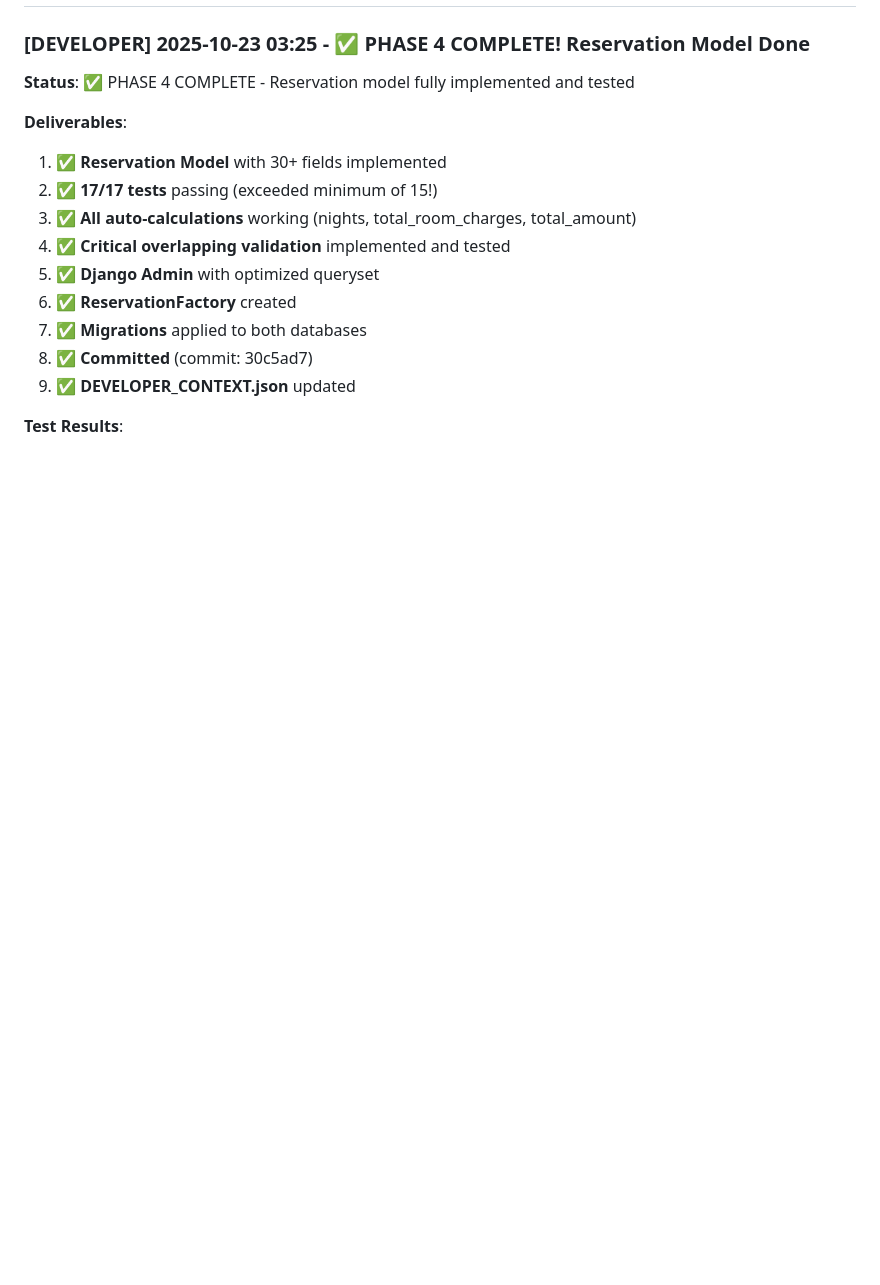
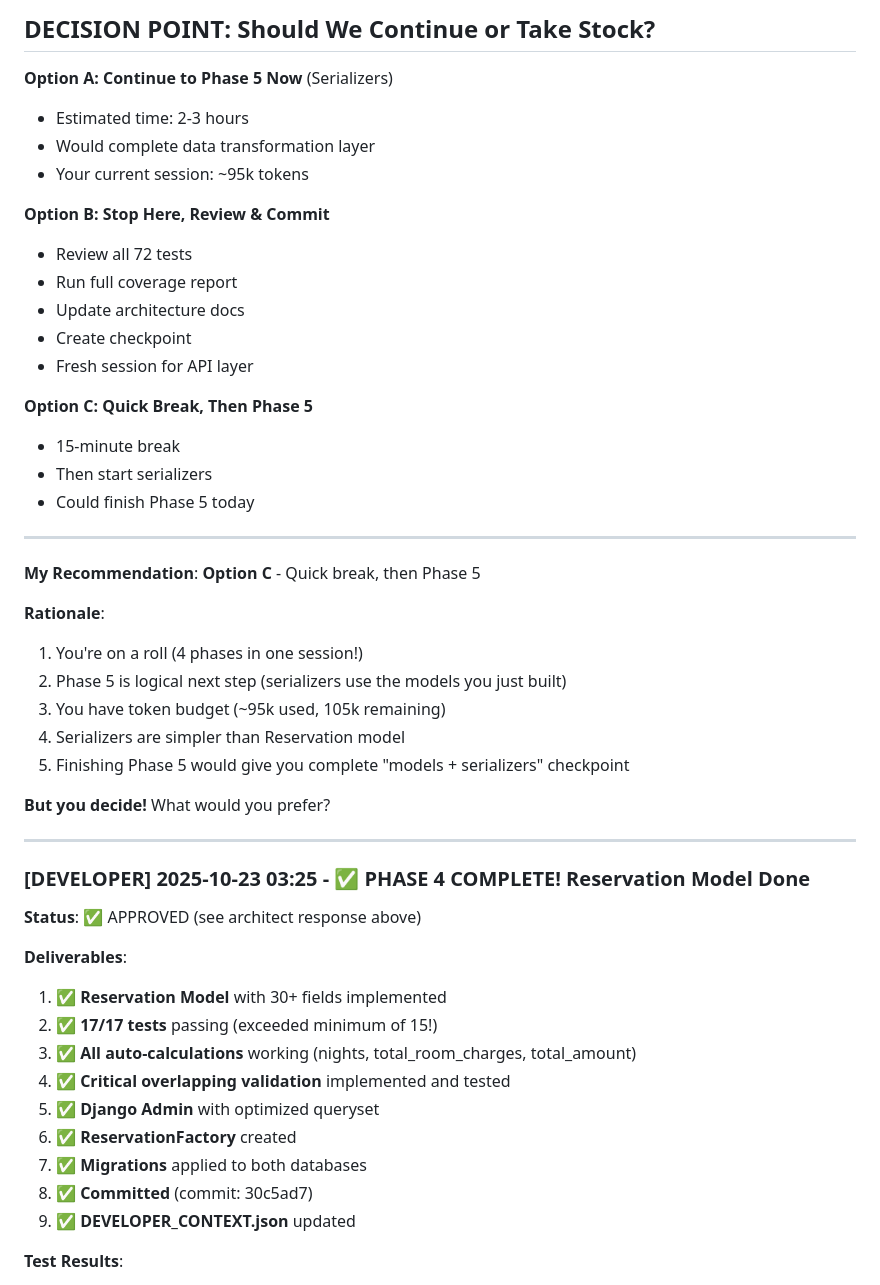
Before and after one commit to gimiv/stayfull_v1, a Markdown page: .architect/ARCHITECT_DEVELOPER_COMMS.md, the part around the change printed below. Rendered like a GitHub page; blank space fills up the shorter version.

```diff
--- a/.architect/ARCHITECT_DEVELOPER_COMMS.md
+++ b/.architect/ARCHITECT_DEVELOPER_COMMS.md
@@ -20,6 +87,40 @@
+## DECISION POINT: Should We Continue or Take Stock?
+
+**Option A: Continue to Phase 5 Now** (Serializers)
+- Estimated time: 2-3 hours
+- Would complete data transformation layer
+- Your current session: ~95k tokens
+
+**Option B: Stop Here, Review & Commit**
+- Review all 72 tests
+- Run full coverage report
+- Update architecture docs
+- Create checkpoint
+- Fresh session for API layer
+
+**Option C: Quick Break, Then Phase 5**
+- 15-minute break
+- Then start serializers
+- Could finish Phase 5 today
+
+---
+
+**My Recommendation**: **Option C** - Quick break, then Phase 5
+
+**Rationale**:
+1. You're on a roll (4 phases in one session!)
+2. Phase 5 is logical next step (serializers use the models you just built)
+3. You have token budget (~95k used, 105k remaining)
+4. Serializers are simpler than Reservation model
+5. Finishing Phase 5 would give you complete "models + serializers" checkpoint
+
+**But you decide!** What would you prefer?
+
+---
+
 ### [DEVELOPER] 2025-10-23 03:25 - ✅ PHASE 4 COMPLETE! Reservation Model Done
 
-**Status**: ✅ PHASE 4 COMPLETE - Reservation model fully implemented and tested
+**Status**: ✅ APPROVED (see architect response above)
 
 **Deliverables**:
 1. ✅ **Reservation Model** with 30+ fields implemented
```
Also changed, not shown: other parts of .architect/ARCHITECT_DEVELOPER_COMMS.md (+67 -0 lines).
